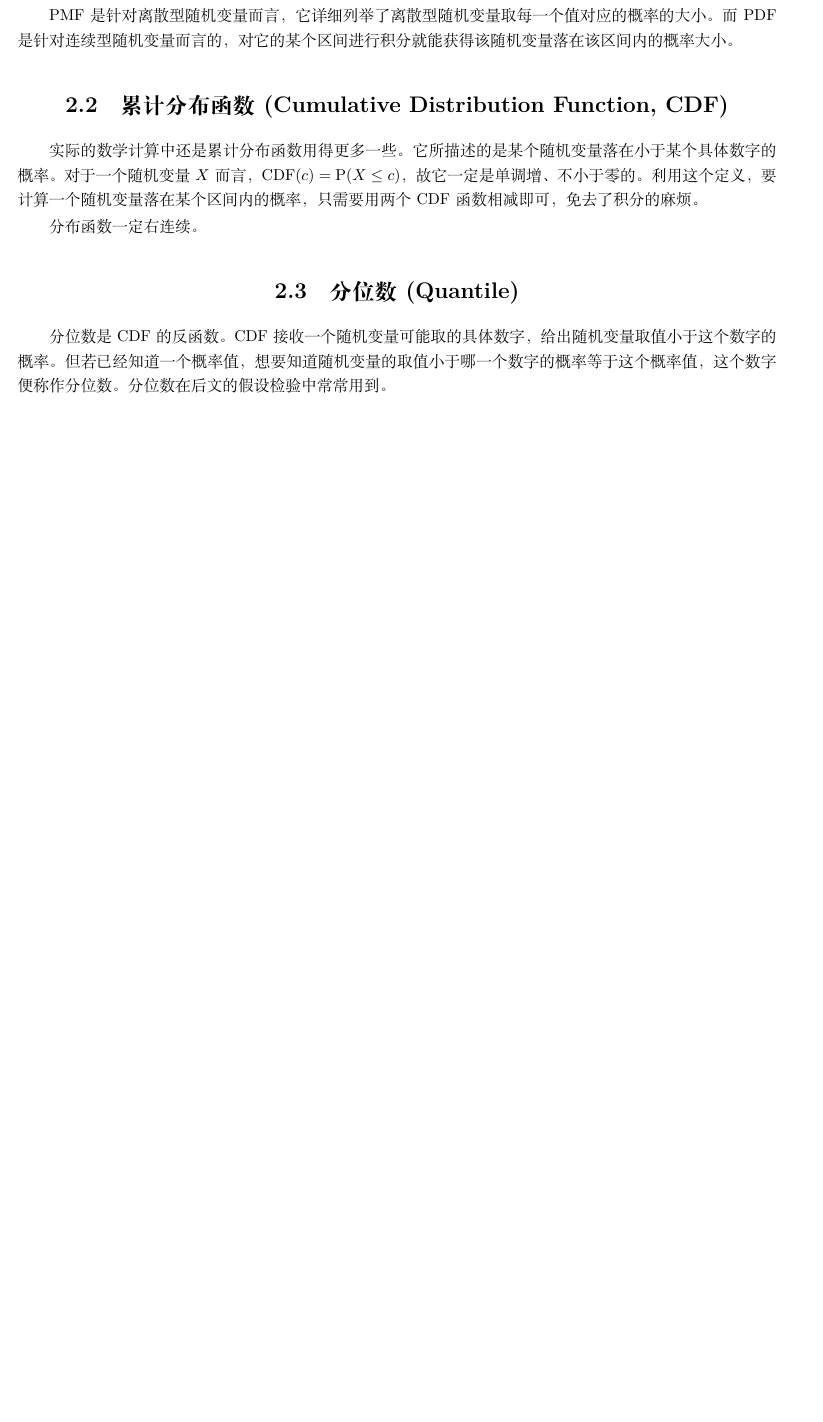
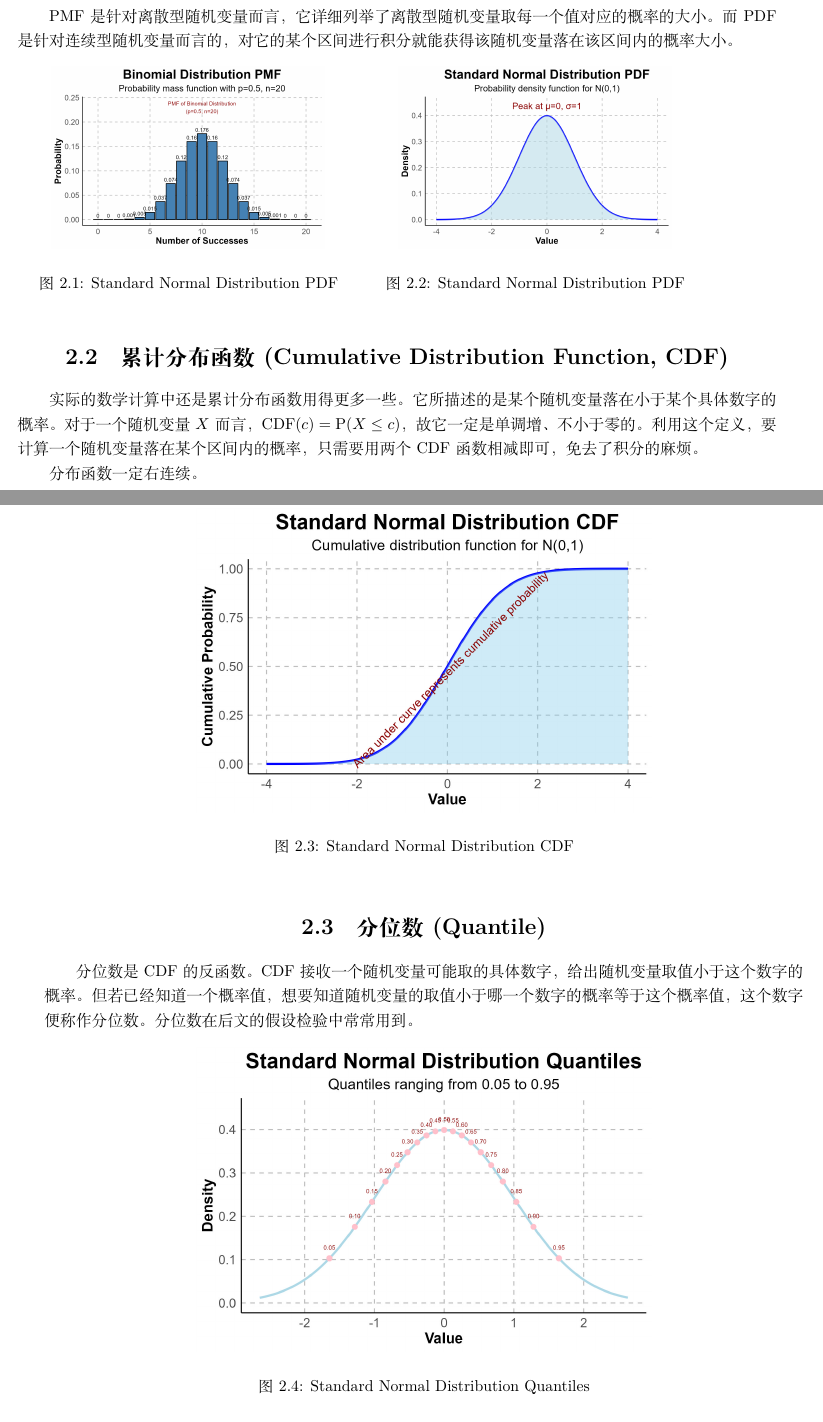
Before and after one commit to leo-maxwell/Statistics_Complex, a LaTeX thesis (Statistics_Complex.tex): part of page 9 of 41 before the commit and two parts of pages 9 and 10 of 41 after it, the two joined at a grey line, cut so that both start at the same text, the shorter picture padded with empty space. Compiled offline with XeLaTeX.

Commit message:
Main 加入了部分统计的示意图 修改了原文章中图片的label部分，并重新进行了ref

```diff
--- a/Statistics_Complex.tex
+++ b/Statistics_Complex.tex
@@ -105,13 +105,44 @@
 \section{概率质量函数(Probability Mass Function, PMF)和概率密度函数(Probability Density Function, PDF)}
 \label{pmf-pdf}
 PMF是针对离散型随机变量而言，它详细列举了离散型随机变量取每一个值对应的概率的大小。而PDF是针对连续型随机变量而言的，对它的某个区间进行积分就能获得该随机变量落在该区间内的概率大小。
+\begin{figure}[ht]
+	\begin{minipage}{0.45\textwidth}
+		\centering
+		\includegraphics[width=0.8\linewidth]{Figures/BD_PMF.jpg}
+		\caption{Standard Normal Distribution PDF}
+	\label{fig:Bin_PMF}
+	\end{minipage}
+	\begin{minipage}{0.45\textwidth}
+		\centering
+		\includegraphics[width=0.8\linewidth]{Figures/SND_PDF.jpg}
+		\caption{Standard Normal Distribution PDF}
+	\end{minipage}
+\end{figure}
+
 \section{累计分布函数(Cumulative Distribution Function, CDF)}
 \label{cdf}
 实际的数学计算中还是累计分布函数用得更多一些。它所描述的是某个随机变量落在小于某个具体数字的概率。对于一个随机变量$X$而言，$\mathrm{CDF}(c)=\mathrm{P}(X\leq c)$，故它一定是单调增、不小于零的。利用这个定义，要计算一个随机变量落在某个区间内的概率，只需要用两个CDF函数相减即可，免去了积分的麻烦。
 
 分布函数一定右连续。
+
+\newpage % To fit the following figure
+\begin{figure}[ht]
+	\centering
+	\includegraphics[width=0.6\linewidth]{Figures/SND_CDF.jpg}
+	\caption{Standard Normal Distribution CDF}
+	\label{fig:StNor_CDF}
+\end{figure}
+
 \section{分位数(Quantile)}
 分位数是CDF的反函数。CDF接收一个随机变量可能取的具体数字，给出随机变量取值小于这个数字的概率。但若已经知道一个概率值，想要知道随机变量的取值小于哪一个数字的概率等于这个概率值，这个数字便称作分位数。分位数在后文的假设检验中常常用到。
+
+\begin{figure}[ht]
+	\centering
+	\includegraphics[width=0.6\linewidth]{Figures/SND_quan.jpg}
+	\caption{Standard Normal Distribution Quantiles}
+	\label{fig:StNor_quan}
+\end{figure}
+
 \section{特征函数(Characteristic Function)}
 \label{characteristic-function}
 特征函数是用来描述一个随机变量的函数。虽然前文介绍的分布相关的函数对一个随机变量已经作了很好的描述，特征函数在作部分概率相关的证明时非常有用。对于一个随机变量$X$，它的特征函数是
```
Also changed, not shown: Figures/BD_PMF.jpg (added), Figures/Figure 1.png (renamed from Figure 1.png), Figures/Figure 2.png (renamed from Figure 2.png), Figures/SND_CDF.jpg (added), Figures/SND_PDF.jpg (added), Figures/SND_quan.jpg (added), Statistics_Complex.pdf, Statistics_Complex.tex (14 more changed lines), 7 other files.
